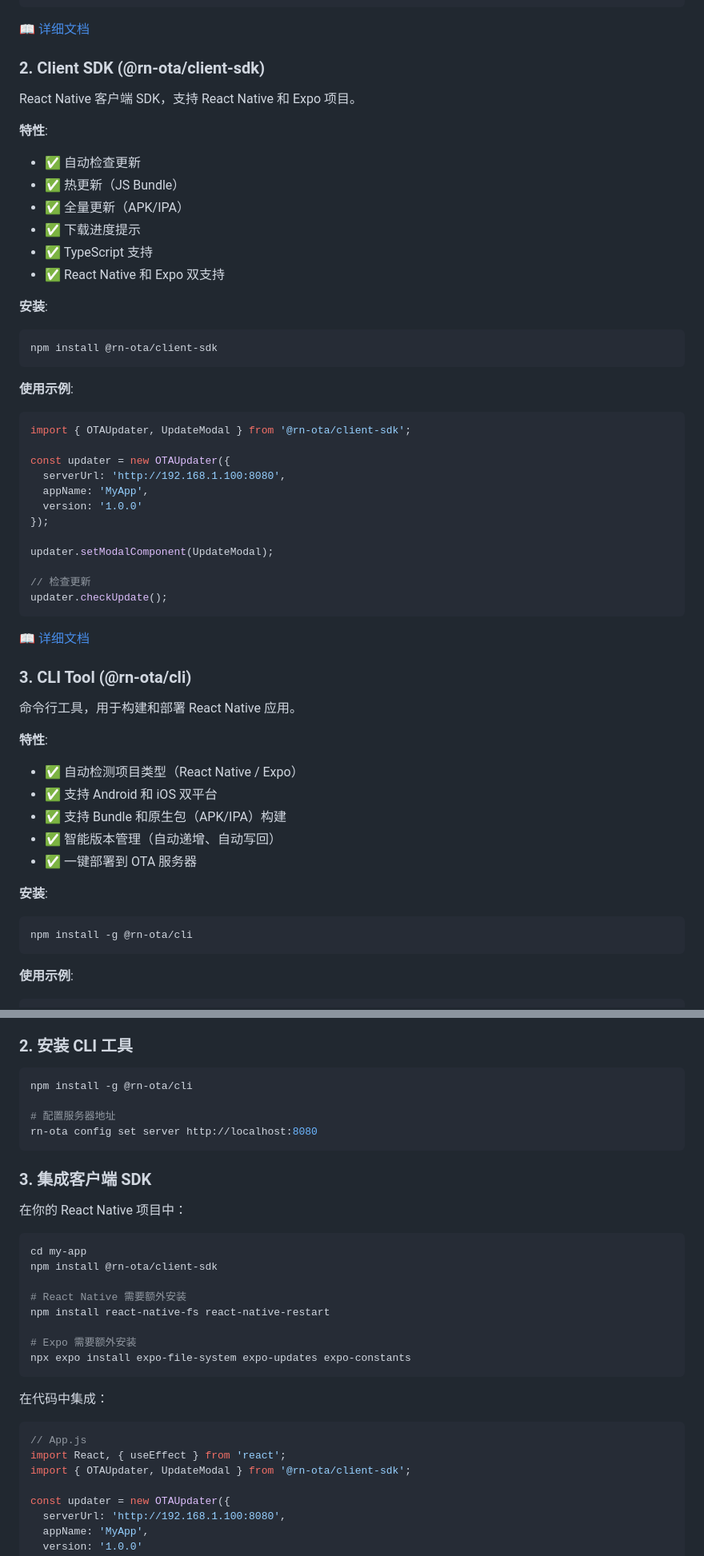
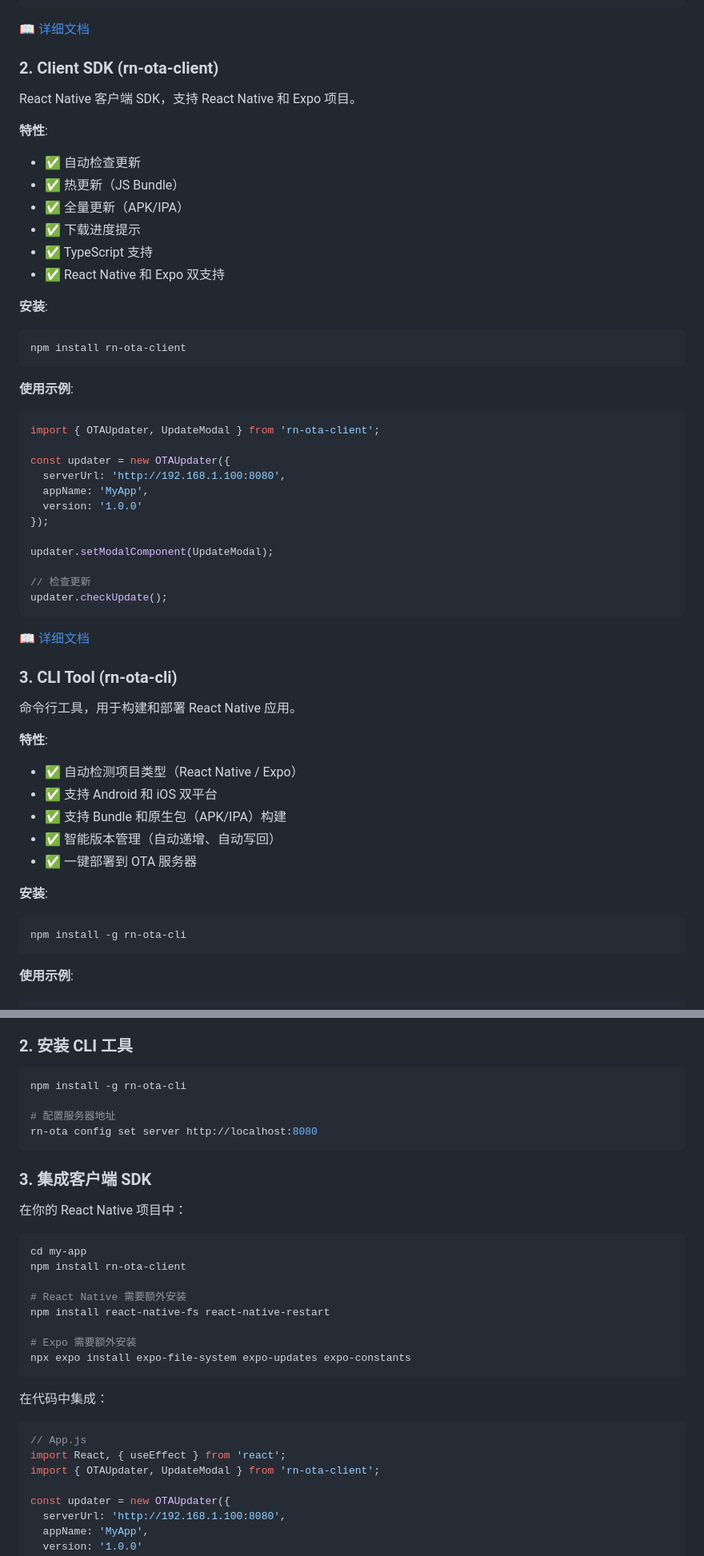
Before and after one commit to CaiYuhao2011/rn-ota-toolkit, a Markdown page: README.md, 2 parts joined by grey strips. Shown: that part at 80% size. Drawn GitHub-style.

Commit message:
doc: update readme

````diff
--- a/README.md
+++ b/README.md
@@ -42,7 +42,7 @@ docker-compose up -d
 
 📖 [详细文档](./ota-server/README.md)
 
-### 2. Client SDK (@rn-ota/client-sdk)
+### 2. Client SDK (rn-ota-client)
 
 React Native 客户端 SDK，支持 React Native 和 Expo 项目。
 
@@ -56,12 +56,12 @@ React Native 客户端 SDK，支持 React Native 和 Expo 项目。
 
 **安装**:
 ```bash
-npm install @rn-ota/client-sdk
+npm install rn-ota-client
 ```
 
 **使用示例**:
 ```javascript
-import { OTAUpdater, UpdateModal } from '@rn-ota/client-sdk';
+import { OTAUpdater, UpdateModal } from 'rn-ota-client';
 
 const updater = new OTAUpdater({
   serverUrl: 'http://192.168.1.100:8080',
@@ -77,7 +77,7 @@ updater.checkUpdate();
 
 📖 [详细文档](./packages/client-sdk/README.md)
 
-### 3. CLI Tool (@rn-ota/cli)
+### 3. CLI Tool (rn-ota-cli)
 
 命令行工具，用于构建和部署 React Native 应用。
 
@@ -90,7 +90,7 @@ updater.checkUpdate();
 
 **安装**:
 ```bash
-npm install -g @rn-ota/cli
+npm install -g rn-ota-cli
 ```
 
 **使用示例**:
@@ -130,7 +130,7 @@ docker-compose logs -f ota-server
 ### 2. 安装 CLI 工具
 
 ```bash
-npm install -g @rn-ota/cli
+npm install -g rn-ota-cli
 
 # 配置服务器地址
 rn-ota config set server http://localhost:8080
@@ -142,7 +142,7 @@ rn-ota config set server http://localhost:8080
 
 ```bash
 cd my-app
-npm install @rn-ota/client-sdk
+npm install rn-ota-client
 
 # React Native 需要额外安装
 npm install react-native-fs react-native-restart
@@ -156,7 +156,7 @@ npx expo install expo-file-system expo-updates expo-constants
 ```javascript
 // App.js
 import React, { useEffect } from 'react';
-import { OTAUpdater, UpdateModal } from '@rn-ota/client-sdk';
+import { OTAUpdater, UpdateModal } from 'rn-ota-client';
 
 const updater = new OTAUpdater({
   serverUrl: 'http://192.168.1.100:8080',
````
Also changed, not shown: other parts of README.md (+3 -3 lines).
